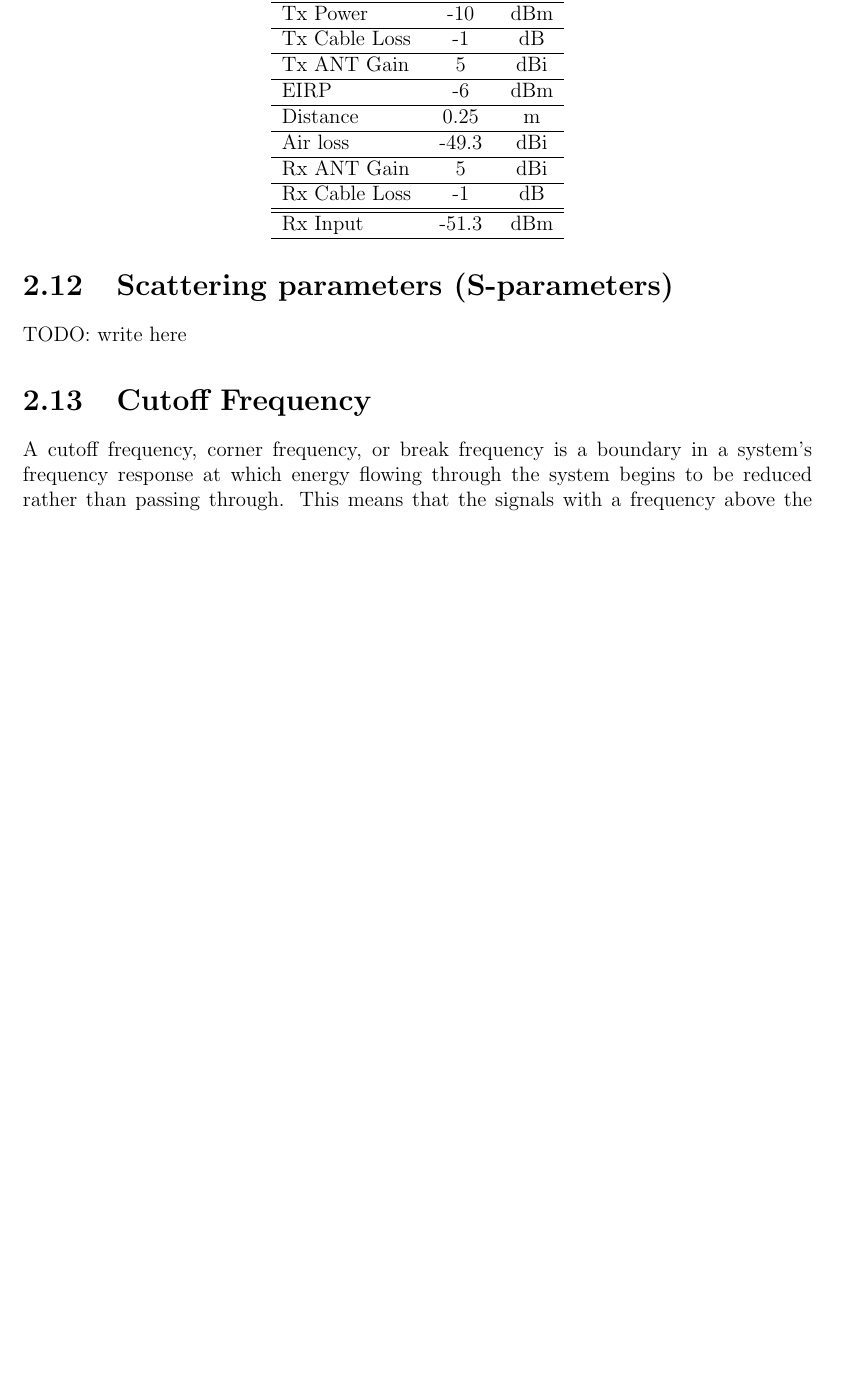
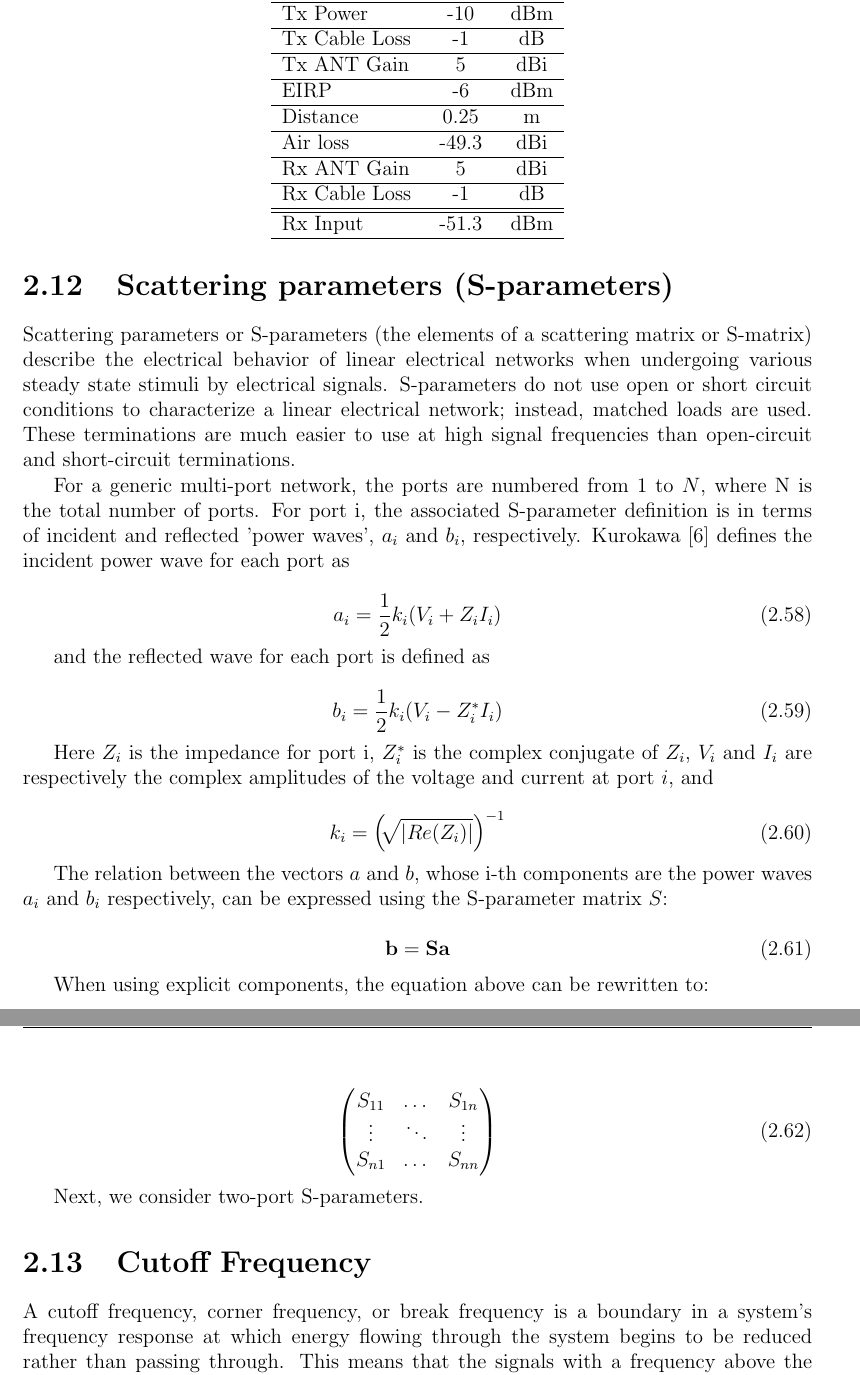
Before and after one commit to greenteabiscuit/lab-papers, a LaTeX thesis (english-ver/english-thesis.tex): part of page 27 of 52 before the commit and two parts of pages 27 and 28 of 53 after it, the two joined at a grey line, cut so that both start at the same text, the shorter picture padded with empty space. Compiled offline with pdfLaTeX.

Commit message:
42 pages

```diff
--- a/english-ver/english-thesis.tex
+++ b/english-ver/english-thesis.tex
@@ -990,7 +990,64 @@ just within 0.25 meters of communication distance.
 
 \section{Scattering parameters (S-parameters)}
 
-TODO: write here
+Scattering parameters or S-parameters
+(the elements of a scattering matrix or S-matrix)
+describe the electrical behavior of linear electrical networks
+when undergoing various steady state stimuli by electrical signals.
+S-parameters do not use open or short circuit conditions to
+characterize a linear electrical network;
+instead, matched loads are used.
+These terminations are much easier to use at high signal frequencies
+than open-circuit and short-circuit terminations.
+
+For a generic multi-port network, the ports are numbered from $1$ to $N$,
+where N is the total number of ports.
+For port i,
+the associated S-parameter definition is in terms of
+incident and reflected 'power waves',
+$a_i$ and $b_i$, respectively.
+Kurokawa \cite{1125964} defines the incident power wave for each port as
+
+\begin{equation}
+  a_i = \frac{1}{2}k_i (V_i + Z_i I_i)
+\end{equation}
+
+and the reflected wave for each port is defined as
+
+\begin{equation}
+  b_i = \frac{1}{2}k_i (V_i - Z_i^* I_i)
+\end{equation}
+
+Here $Z_i$ is the impedance for port i,
+$Z_{i}^{*}$ is the complex conjugate of $Z_{i}$,
+$V_{i}$ and $I_{i}$ are respectively the complex amplitudes
+of the voltage and current at port $i$,
+and
+
+\begin{equation}
+  k_i = \left(\sqrt[]{|Re(Z_i)|}\right)^{-1}
+\end{equation}
+
+The relation between the vectors $a$ and $b$,
+whose i-th components are the power waves $a_{i}$
+and $b_{i}$ respectively,
+can be expressed using the S-parameter matrix $S$:
+
+\begin{equation}
+  \textbf{b} = \textbf{S} \textbf{a}
+\end{equation}
+
+When using explicit components, the equation above can be rewritten to:
+
+\begin{equation}
+  \begin{pmatrix}
+    S_{11} & \dots  &S_{1n} \\
+    \vdots & \ddots & \vdots \\
+    S_{n1} & \dots  & S_{nn}
+  \end{pmatrix}
+\end{equation}
+
+Next, we consider two-port S-parameters.
 
 \section{Cutoff Frequency}
 
```
Also changed, not shown: english-ver/common_bibliography.bib (+2 -0 lines).
